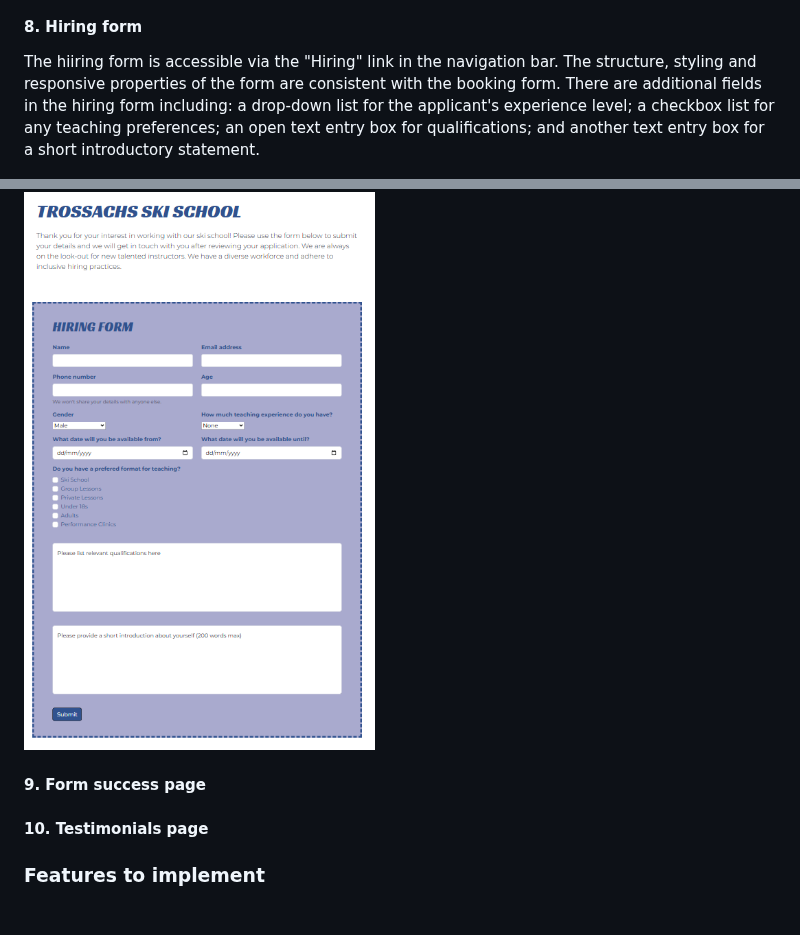
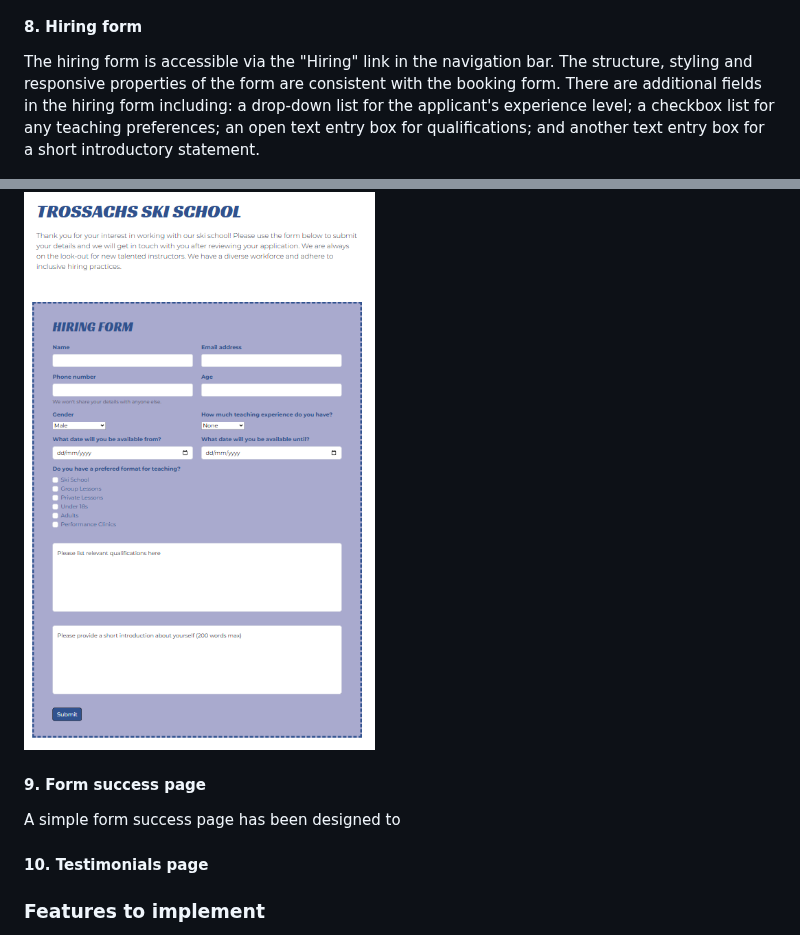
Before and after one commit to DTT2411/CI-Portfolio-Project-1, a Markdown page: README.md, 2 parts joined by grey strips. GitHub-like rendering.

```diff
--- a/README.md
+++ b/README.md
@@ -189,13 +189,13 @@ Over 1200px <br>
 ![Booking Form Screenshot - large screens](assets/screenshots/screenshot-booking-large.png)
 
 #### 8. Hiring form
-The hiiring form is accessible via the "Hiring" link in the navigation bar. The structure, styling and responsive properties of the form are consistent with the booking form. There are additional fields in the hiring form including: a drop-down list for the applicant's experience level; a checkbox list for any teaching preferences; an open text entry box for qualifications; and another text entry box for a short introductory statement.
+The hiring form is accessible via the "Hiring" link in the navigation bar. The structure, styling and responsive properties of the form are consistent with the booking form. There are additional fields in the hiring form including: a drop-down list for the applicant's experience level; a checkbox list for any teaching preferences; an open text entry box for qualifications; and another text entry box for a short introductory statement.
 
 ![Hiring Form Screenshot](assets/screenshots/screenshot-hiring.png)
 
 
-
 #### 9. Form success page
+A simple form success page has been designed to
 
 #### 10. Testimonials page
 
```
